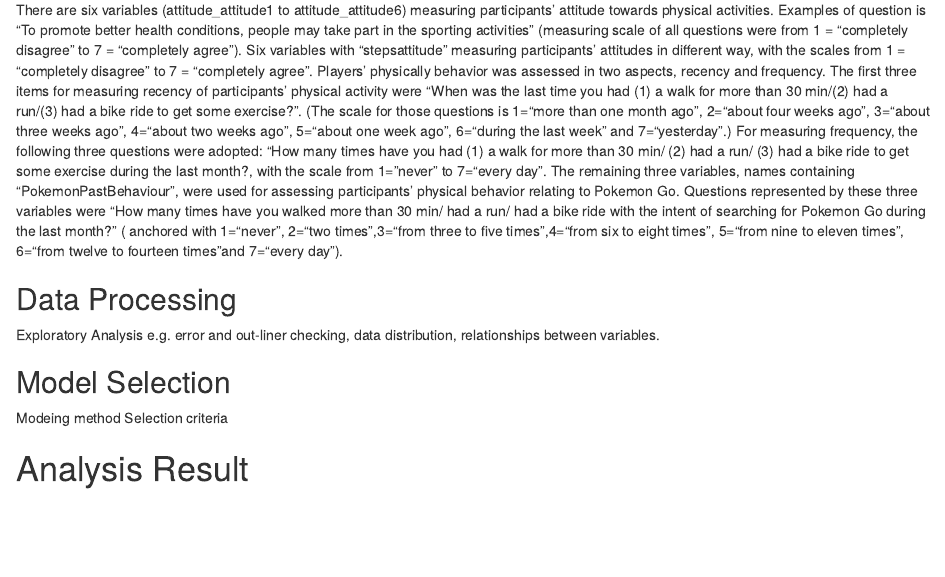
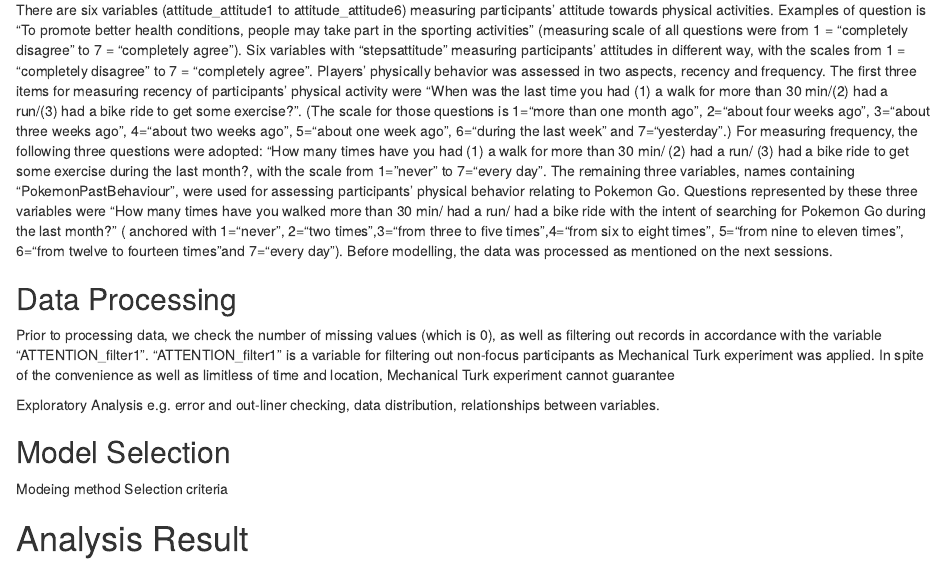
Before and after one commit to StevenKwok1984/StatProject_2020-21, an R Markdown document (Statistical Project_2640948k.Rmd): the page in a window 1100 px wide, from 1330 px down. Rendered offline with R 4.5, knitr and Pandoc, with nearby package versions; drawn as R Markdown's standard HTML page in place of the format the file asks for; code that draws random numbers runs with fixed seeds of ours.

Commit message:
Methodology
Data Observation completed, start Data Processing

```diff
--- a/Statistical Project_2640948k.Rmd
+++ b/Statistical Project_2640948k.Rmd
@@ -42,10 +42,12 @@ It is commonly know that Pokemon Go was not designed for public health improveme
 
 The data was obtained from a study, carried out following the code of ethics of the world medical association (Declaration of Helsinki) for studies using human as data. Amazon Mechanical Turk (MTurk), an internet-based platform offering online participant pool, was applied for data collection (Buhrmester,Kwang,&Gosling, 2011; Paolacci&Chandler, 2014). The original data contains 999 records, described by 31 variables. According to the study, there is a variable "ATTENTION_filter", the question for checking concentration of participants. Participants failing to answer "Disagree" will be classified as "non-focus". Thus, those records were filtered. The number of records, in this way, is 981. Both id, submitdate, ipaddr and ATTENTION_filter are not in consideration due to irreverent of objectives. Age is discrete number and gender is nominal data. Both "Frequency of App Usage" and "How often sharing on social media" are ordinal data, anchored with the scale from 1 = "never" to 7 = "very often". Former accessing the extent of players using Pokemon Go per month, while the latter demonstrate the frequency players sharing their achievements on social media. The remaining ordinal variables of data was discussed below.
 
-There are six variables (attitude_attitude1 to attitude_attitude6) measuring participants' attitude towards physical activities. Examples of question is "To promote better health conditions, people may take part in the sporting activities" (measuring scale of all questions were from 1 = "completely disagree" to 7 = "completely agree"). Six variables with "stepsattitude" measuring participants' attitudes in different way, with the scales from 1 = "completely disagree" to 7 = "completely agree". Players' physically behavior was assessed in two aspects, recency and frequency. The first three items for measuring recency of participants' physical activity were "When was the last time you had (1) a walk for more than 30 min/(2) had a run/(3) had a bike ride to get some exercise?". (The scale for those questions is 1="more than one month ago", 2="about four weeks ago", 3="about three weeks ago", 4="about two weeks ago", 5="about  one  week  ago", 6="during  the  last  week" and 7="yesterday".) For measuring frequency, the following three questions were adopted: "How many times have you had (1) a walk for more than 30 min/ (2) had a run/ (3) had a bike ride to get some exercise during the last month?, with the scale from 1="never" to 7="every day". The remaining three variables, names containing "PokemonPastBehaviour", were used for assessing participants' physical behavior relating to Pokemon Go. Questions represented by these three variables were "How many times have you walked more than 30 min/ had a run/ had a bike ride with the intent of searching for Pokemon Go during the last month?" ( anchored with 1="never", 2="two times",3="from three to five times",4="from six to eight times", 5="from nine to eleven times", 6="from twelve to fourteen times"and 7="every day").
+There are six variables (attitude_attitude1 to attitude_attitude6) measuring participants' attitude towards physical activities. Examples of question is "To promote better health conditions, people may take part in the sporting activities" (measuring scale of all questions were from 1 = "completely disagree" to 7 = "completely agree"). Six variables with "stepsattitude" measuring participants' attitudes in different way, with the scales from 1 = "completely disagree" to 7 = "completely agree". Players' physically behavior was assessed in two aspects, recency and frequency. The first three items for measuring recency of participants' physical activity were "When was the last time you had (1) a walk for more than 30 min/(2) had a run/(3) had a bike ride to get some exercise?". (The scale for those questions is 1="more than one month ago", 2="about four weeks ago", 3="about three weeks ago", 4="about two weeks ago", 5="about  one  week  ago", 6="during  the  last  week" and 7="yesterday".) For measuring frequency, the following three questions were adopted: "How many times have you had (1) a walk for more than 30 min/ (2) had a run/ (3) had a bike ride to get some exercise during the last month?, with the scale from 1="never" to 7="every day". The remaining three variables, names containing "PokemonPastBehaviour", were used for assessing participants' physical behavior relating to Pokemon Go. Questions represented by these three variables were "How many times have you walked more than 30 min/ had a run/ had a bike ride with the intent of searching for Pokemon Go during the last month?" ( anchored with 1="never", 2="two times",3="from three to five times",4="from six to eight times", 5="from nine to eleven times", 6="from twelve to fourteen times"and 7="every day"). Before modelling, the data was processed as mentioned on the next sessions.
 
 
 ## Data Processing
+
+Prior to processing data, we check the number of missing values (which is `r sum(is.na(pok))`), as well as filtering out records in accordance with the variable "ATTENTION_filter1". "ATTENTION_filter1" is a variable for filtering out non-focus participants as Mechanical Turk experiment was applied. In spite of the convenience as well as limitless of time and location, Mechanical Turk experiment cannot guarantee
 
 Exploratory Analysis
 e.g. error and out-liner checking, data distribution, relationships between variables.
```
Also changed, not shown: .RData, Statistical Project_2640948k.Rmd (2 more changed lines), 2 other files.
